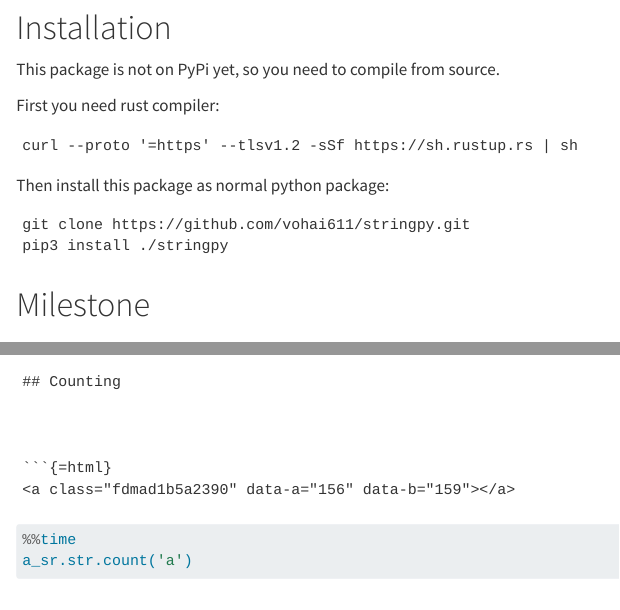
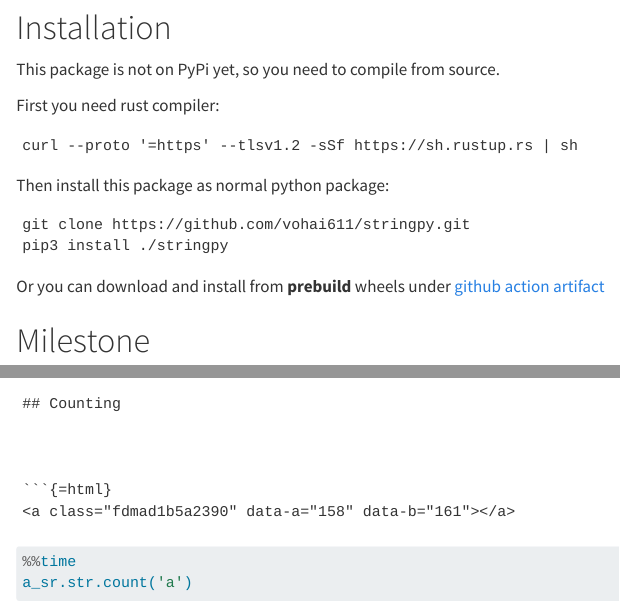
Before and after one commit to vohai611/stringpy, a Quarto document (README.qmd): the page in a window 1100 px wide, from 490 px down, and a second part further down, joined at a grey line. Rendered offline with R 4.5, knitr and Pandoc in place of Quarto, with nearby package versions; drawn as R Markdown's standard HTML page in place of the format the file asks for; some code elsewhere in the file could not run offline; long lines of code are wrapped; badge pictures from the web are left out.

Commit message:
fix build CI

````diff
--- a/.github/workflows/CI.yml
+++ /dev/null
@@ -1,158 +0,0 @@
-# This file is autogenerated by maturin v1.0.0-beta.7
-# To update, run
-#
-#    maturin generate-ci github --pytest
-#
-name: CI
-
-on:
-  push:
-    branches:
-      - main
-      - master
-    tags:
-      - '*'
-  pull_request:
-  workflow_dispatch:
-
-permissions:
-  contents: read
-
-  linux:
-    runs-on: ubuntu-latest
-    strategy:
-      matrix:
-        target: [x86_64, x86, aarch64]
-    steps:
-      - uses: actions/checkout@v3
-      - uses: actions/setup-python@v4
-        with:
-          python-version: '3.10'
-      - name: Build wheels
-        uses: PyO3/maturin-action@v1
-        with:
-          target: ${{ matrix.target }}
-          args: --release --out dist --find-interpreter
-          sccache: 'true'
-          manylinux: auto
-      - name: Upload wheels
-        uses: actions/upload-artifact@v3
-        with:
-          name: wheels
-          path: dist
-      - name: pytest
-        if: ${{ startsWith(matrix.target, 'x86_64') }}
-        shell: bash
-        run: |
-          set -e
-          pip install stringpy --find-links dist --force-reinstall
-          pip install pytest
-          pytest
-      - name: pytest
-        if: ${{ !startsWith(matrix.target, 'x86') && matrix.target != 'ppc64' }}
-        uses: uraimo/run-on-arch-action@v2.5.0
-        with:
-          arch: ${{ matrix.target }}
-          distro: ubuntu22.04
-          githubToken: ${{ github.token }}
-          install: |
-            apt-get update
-            apt-get install -y --no-install-recommends python3 python3-pip
-            pip3 install -U pip pytest
-          run: |
-            set -e
-            pip3 install stringpy --find-links dist --force-reinstall
-            pytest
-
-  windows:
-    runs-on: windows-latest
-    strategy:
-      matrix:
-        target: [x64]
-    steps:
-      - uses: actions/checkout@v3
-      - uses: actions/setup-python@v4
-        with:
-          python-version: '3.10'
-          architecture: ${{ matrix.target }}
-      - name: Build wheels
-        uses: PyO3/maturin-action@v1
-        with:
-          target: ${{ matrix.target }}
-          args: --release --out dist --find-interpreter
-          sccache: 'true'
-      - name: Upload wheels
-        uses: actions/upload-artifact@v3
-        with:
-          name: wheels
-          path: dist
-      - name: pytest
-        if: ${{ !startsWith(matrix.target, 'aarch64') }}
-        shell: bash
-        run: |
-          set -e
-          pip install stringpy --find-links dist --force-reinstall
-          pip install pytest
-          pytest
-
-  macos:
-    runs-on: macos-latest
-    strategy:
-      matrix:
-        target: [x86_64, aarch64]
-    steps:
-      - uses: actions/checkout@v3
-      - uses: actions/setup-python@v4
-        with:
-          python-version: '3.10'
-      - name: Build wheels
-        uses: PyO3/maturin-action@v1
-        with:
-          target: ${{ matrix.target }}
-          args: --release --out dist --find-interpreter
-          sccache: 'true'
-      - name: Upload wheels
-        uses: actions/upload-artifact@v3
-        with:
-          name: wheels
-          path: dist
-      - name: pytest
-        if: ${{ !startsWith(matrix.target, 'aarch64') }}
-        shell: bash
-        run: |
-          set -e
-          pip install stringpy --find-links dist --force-reinstall
-          pip install pytest
-          pytest
-
-  sdist:
-    runs-on: ubuntu-latest
-    steps:
-      - uses: actions/checkout@v3
-      - name: Build sdist
-        uses: PyO3/maturin-action@v1
-        with:
-          command: sdist
-          args: --out dist
-      - name: Upload sdist
-        uses: actions/upload-artifact@v3
-        with:
-          name: wheels
-          path: dist
-
-  # release:
-  #   name: Release
-  #   runs-on: ubuntu-latest
-  #   if: "startsWith(github.ref, 'refs/tags/')"
-  #   needs: [linux, windows, macos, sdist]
-  #   steps:
-  #     - uses: actions/download-artifact@v3
-  #       with:
-  #         name: wheels
-  #     - name: Publish to PyPI
-  #       uses: PyO3/maturin-action@v1
-  #       env:
-  #         MATURIN_PYPI_TOKEN: ${{ secrets.PYPI_API_TOKEN }}
-  #       with:
-  #         command: upload
-  #         args: --skip-existing *
--- a/.github/workflows/build.yml
+++ b/.github/workflows/build.yml
@@ -3,7 +3,7 @@
 #
 #    maturin generate-ci github --pytest
 #
-name: CI
+name: build
 
 on:
   push:
--- a/README.qmd
+++ b/README.qmd
@@ -49,6 +49,8 @@ Then install this package as normal python package:
 git clone https://github.com/vohai611/stringpy.git
 pip3 install ./stringpy
 ```
+
+Or you can download and install from **prebuild** wheels under [github action artifact](https://github.com/vohai611/stringpy/actions)
 
 # Milestone
 
````
Also changed, not shown: README.md, README.qmd (2 more changed lines), 1 other file.
